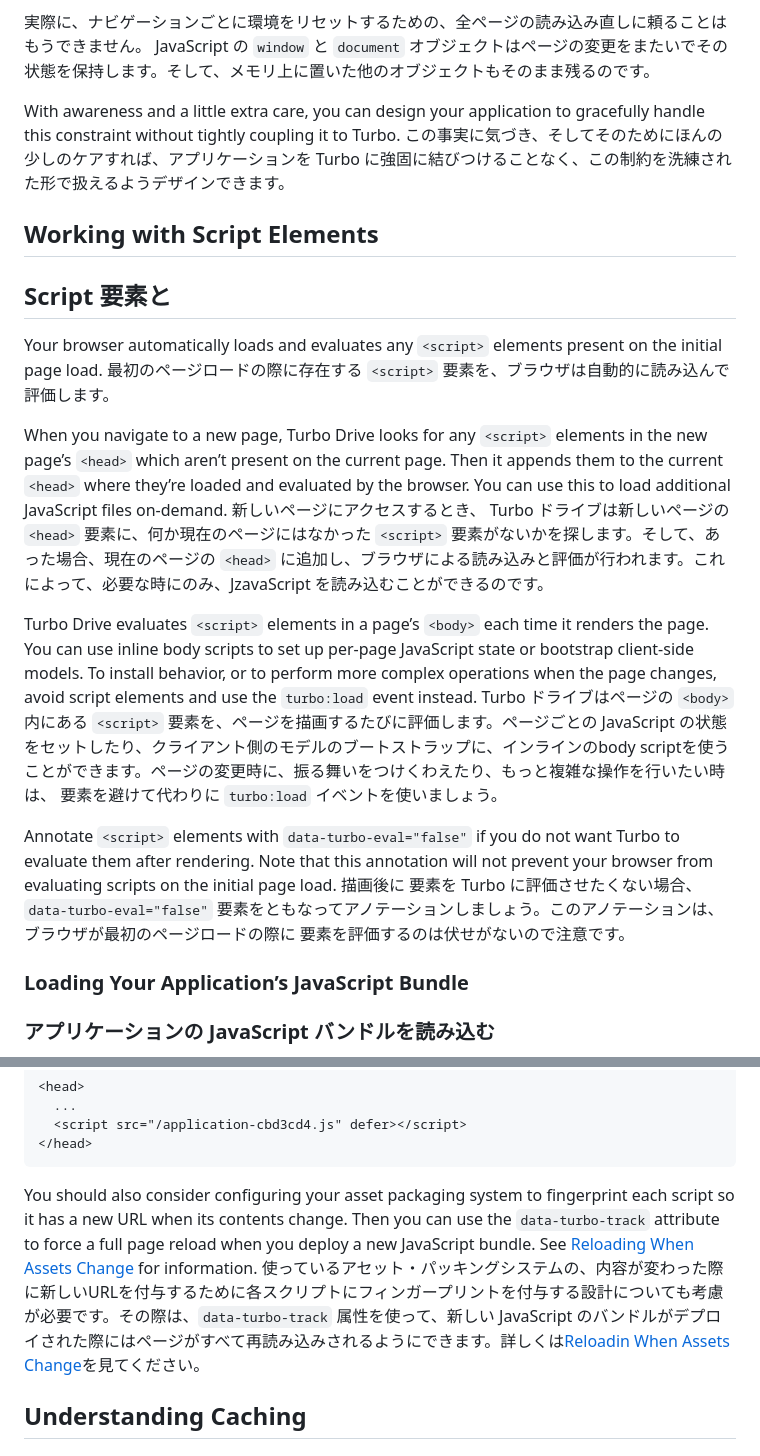
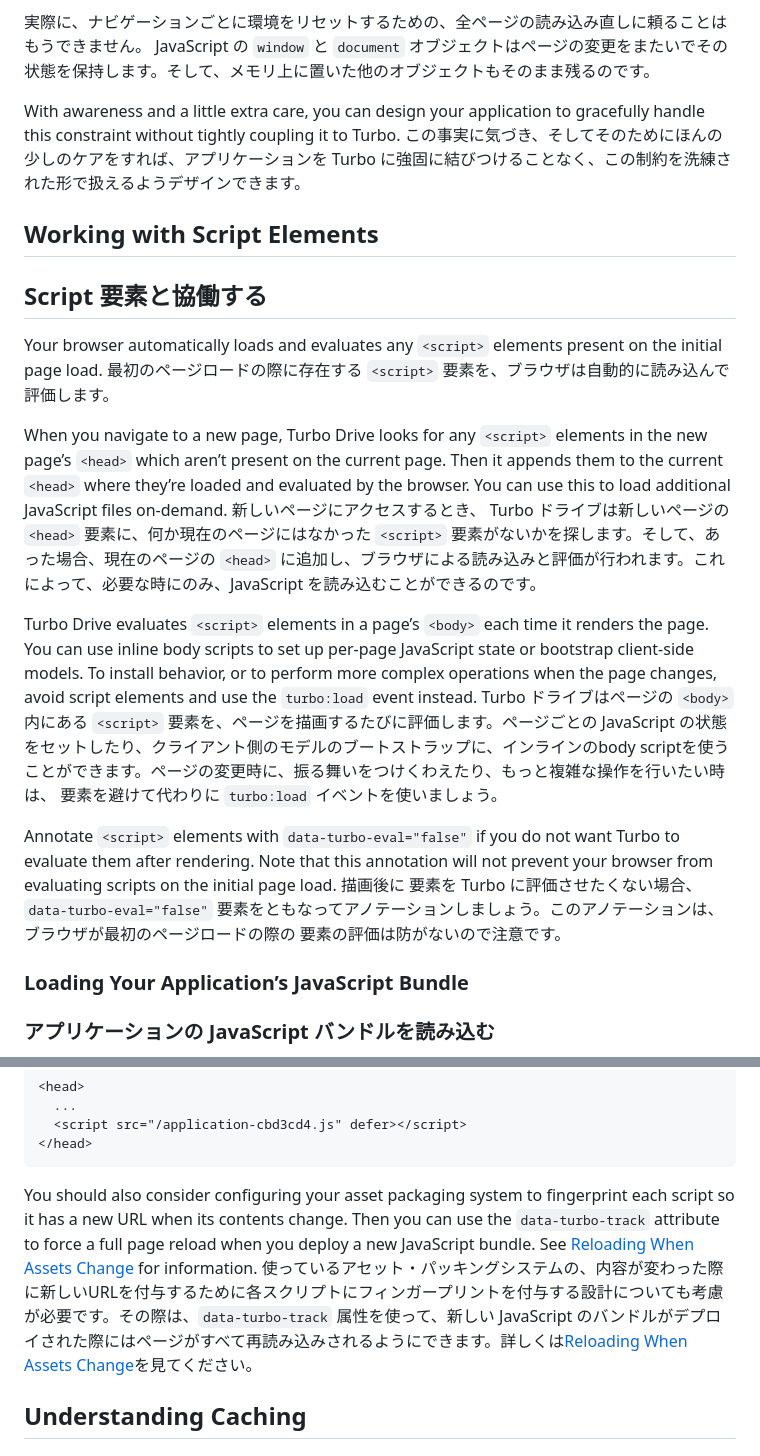
Before and after one commit to everyleaf/hotwire_ja, a Markdown page: turbo/handbook/building.md, 2 parts joined by grey strips. GitHub-like rendering.

Commit message:
レビュー指摘対応

````diff
--- a/turbo/handbook/building.md
+++ b/turbo/handbook/building.md
@@ -16,22 +16,22 @@ n memory.
 JavaScript の `window` と `document` オブジェクトはページの変更をまたいでその状態を保持します。そして、メモリ上に置いた他のオブジェクトもそのまま残るのです。
 
 With awareness and a little extra care, you can design your application to gracefully handle this constraint without tightly coupling it to Turbo.
-この事実に気づき、そしてそのためにほんの少しのケアすれば、アプリケーションを Turbo に強固に結びつけることなく、この制約を洗練された形で扱えるようデザインできます。
+この事実に気づき、そしてそのためにほんの少しのケアをすれば、アプリケーションを Turbo に強固に結びつけることなく、この制約を洗練された形で扱えるようデザインできます。
 
 ## Working with Script Elements
-## Script 要素と
+## Script 要素と協働する
 
 Your browser automatically loads and evaluates any `<script>` elements present on the initial page load.
 最初のページロードの際に存在する `<script>` 要素を、ブラウザは自動的に読み込んで評価します。
 
 When you navigate to a new page, Turbo Drive looks for any `<script>` elements in the new page’s `<head>` which aren’t present on the current page. Then it appends them to the current `<head>` where they’re loaded and evaluated by the browser. You can use this to load additional JavaScript files on-demand.
-新しいページにアクセスするとき、 Turbo ドライブは新しいページの `<head>` 要素に、何か現在のページにはなかった `<script>` 要素がないかを探します。そして、あった場合、現在のページの `<head>` に追加し、ブラウザによる読み込みと評価が行われます。これによって、必要な時にのみ、JzavaScript を読み込むことができるのです。
+新しいページにアクセスするとき、 Turbo ドライブは新しいページの `<head>` 要素に、何か現在のページにはなかった `<script>` 要素がないかを探します。そして、あった場合、現在のページの `<head>` に追加し、ブラウザによる読み込みと評価が行われます。これによって、必要な時にのみ、JavaScript を読み込むことができるのです。
 
 Turbo Drive evaluates `<script>` elements in a page’s `<body>` each time it renders the page. You can use inline body scripts to set up per-page JavaScript state or bootstrap client-side models. To install behavior, or to perform more complex operations when the page changes, avoid script elements and use the `turbo:load` event instead.
 Turbo ドライブはページの `<body>` 内にある `<script>` 要素を、ページを描画するたびに評価します。ページごとの JavaScript の状態をセットしたり、クライアント側のモデルのブートストラップに、インラインのbody scriptを使うことができます。ページの変更時に、振る舞いをつけくわえたり、もっと複雑な操作を行いたい時は、 <script> 要素を避けて代わりに `turbo:load` イベントを使いましょう。
 
 Annotate `<script>` elements with `data-turbo-eval="false"` if you do not want Turbo to evaluate them after rendering. Note that this annotation will not prevent your browser from evaluating scripts on the initial page load.
-描画後に<script> 要素を Turbo に評価させたくない場合、`data-turbo-eval="false"` 要素をともなってアノテーションしましょう。このアノテーションは、ブラウザが最初のページロードの際に <script> 要素を評価するのは伏せがないので注意です。
+描画後に<script> 要素を Turbo に評価させたくない場合、`data-turbo-eval="false"` 要素をともなってアノテーションしましょう。このアノテーションは、ブラウザが最初のページロードの際の<script> 要素の評価は防がないので注意です。
 
 ### Loading Your Application’s JavaScript Bundle
 ### アプリケーションの JavaScript バンドルを読み込む
@@ -47,7 +47,7 @@ Always make sure to load your application’s JavaScript bundle using `<script>`
 ```
 
 You should also consider configuring your asset packaging system to fingerprint each script so it has a new URL when its contents change. Then you can use the `data-turbo-track` attribute to force a full page reload when you deploy a new JavaScript bundle. See [Reloading When Assets Change](/handbook/drive#reloading-when-assets-change) for information.
-使っているアセット・パッキングシステムの、内容が変わった際に新しいURLを付与するために各スクリプトにフィンガープリントを付与する設計についても考慮が必要です。その際は、`data-turbo-track` 属性を使って、新しい JavaScript のバンドルがデプロイされた際にはページがすべて再読み込みされるようにできます。詳しくは[Reloadin When Assets Change](/handbook/drive#reloading-when-assets-change)を見てください。
+使っているアセット・パッキングシステムの、内容が変わった際に新しいURLを付与するために各スクリプトにフィンガープリントを付与する設計についても考慮が必要です。その際は、`data-turbo-track` 属性を使って、新しい JavaScript のバンドルがデプロイされた際にはページがすべて再読み込みされるようにできます。詳しくは[Reloading When Assets Change](/handbook/drive#reloading-when-assets-change)を見てください。
 
 
 
````
